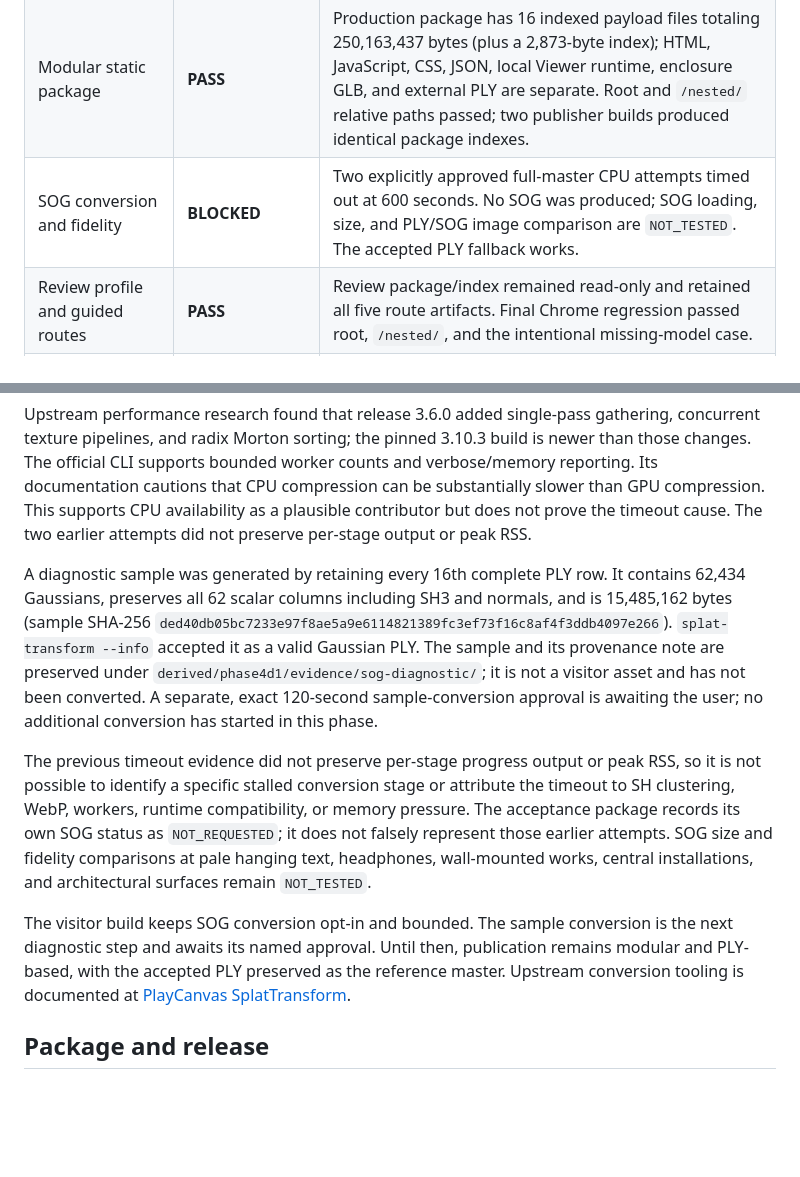
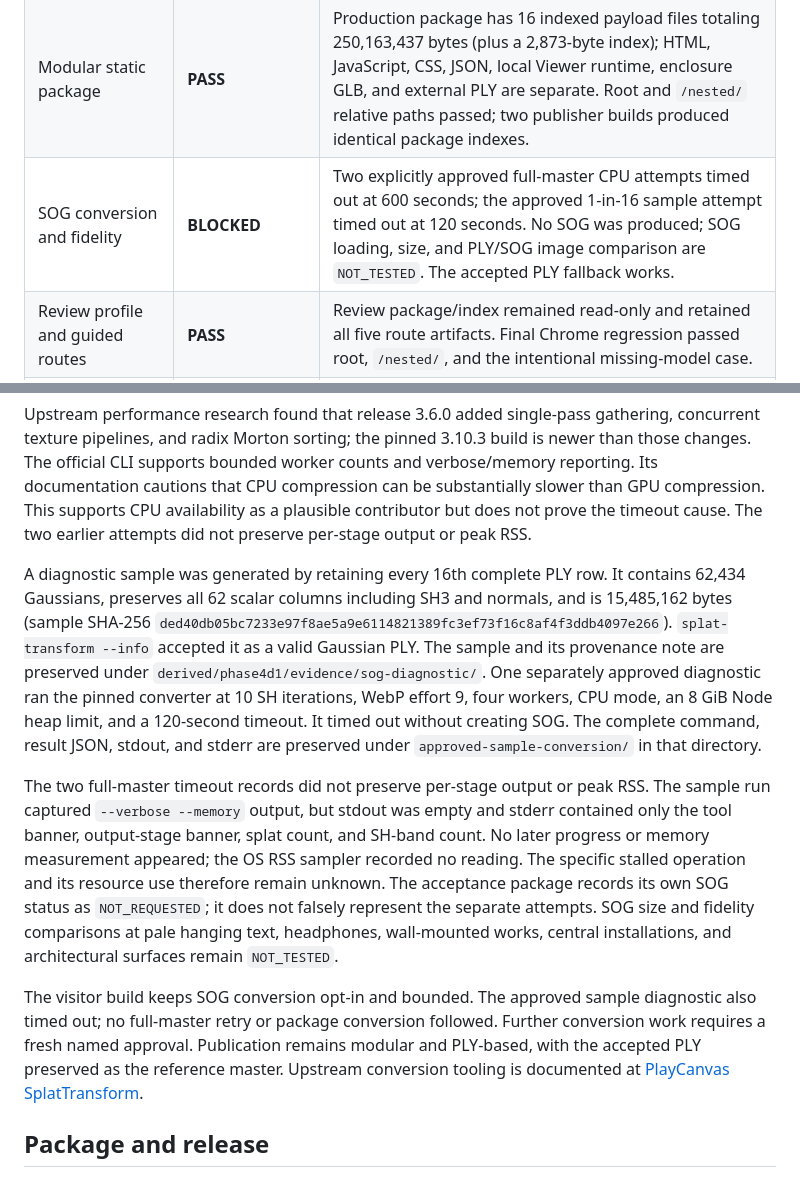
Before and after one commit to chau-hm/exhibition-archive, a Markdown page: docs/phase4d1-acceptance.md, 2 parts joined by grey strips. GitHub-like rendering; blank space fills up the shorter version.

Commit message:
docs: record bounded SOG sample timeout

```diff
--- a/docs/phase4d1-acceptance.md
+++ b/docs/phase4d1-acceptance.md
@@ -17,7 +17,7 @@ The Phase 4C accepted PLY and Review website were used read-only. No SfM, Gaussi
 | Minimal Visitor UI | **PASS** | Only Reset View, Help, and language selection are shown; Help starts open and can hide/reopen. No tour, route, geometry overlay, diagnostics, or technical status panel is present. |
 | Traditional Chinese / English | **PASS** | Active-scene switching verified without reload or pose reset; `zh-TW`, `zh-HK`, and `zh-MO` map to `zh-Hant`; unsupported locales fall back to English. No Simplified Chinese was found in the Traditional Chinese page text. |
 | Modular static package | **PASS** | Production package has 16 indexed payload files totaling 250,163,437 bytes (plus a 2,873-byte index); HTML, JavaScript, CSS, JSON, local Viewer runtime, enclosure GLB, and external PLY are separate. Root and `/nested/` relative paths passed; two publisher builds produced identical package indexes. |
-| SOG conversion and fidelity | **BLOCKED** | Two explicitly approved full-master CPU attempts timed out at 600 seconds. No SOG was produced; SOG loading, size, and PLY/SOG image comparison are `NOT_TESTED`. The accepted PLY fallback works. |
+| SOG conversion and fidelity | **BLOCKED** | Two explicitly approved full-master CPU attempts timed out at 600 seconds; the approved 1-in-16 sample attempt timed out at 120 seconds. No SOG was produced; SOG loading, size, and PLY/SOG image comparison are `NOT_TESTED`. The accepted PLY fallback works. |
 | Review profile and guided routes | **PASS** | Review package/index remained read-only and retained all five route artifacts. Final Chrome regression passed root, `/nested/`, and the intentional missing-model case. |
 | Public release authorization | **NEEDS_REVIEW** | No deployment or rights changes were made. |
 
@@ -63,11 +63,11 @@ The accepted PLY was not modified. The two separately approved attempts used `@p
 
 Upstream performance research found that release 3.6.0 added single-pass gathering, concurrent texture pipelines, and radix Morton sorting; the pinned 3.10.3 build is newer than those changes. The official CLI supports bounded worker counts and verbose/memory reporting. Its documentation cautions that CPU compression can be substantially slower than GPU compression. This supports CPU availability as a plausible contributor but does not prove the timeout cause. The two earlier attempts did not preserve per-stage output or peak RSS.
 
-A diagnostic sample was generated by retaining every 16th complete PLY row. It contains 62,434 Gaussians, preserves all 62 scalar columns including SH3 and normals, and is 15,485,162 bytes (sample SHA-256 `ded40db05bc7233e97f8ae5a9e6114821389fc3ef73f16c8af4f3ddb4097e266`). `splat-transform --info` accepted it as a valid Gaussian PLY. The sample and its provenance note are preserved under `derived/phase4d1/evidence/sog-diagnostic/`; it is not a visitor asset and has not been converted. A separate, exact 120-second sample-conversion approval is awaiting the user; no additional conversion has started in this phase.
+A diagnostic sample was generated by retaining every 16th complete PLY row. It contains 62,434 Gaussians, preserves all 62 scalar columns including SH3 and normals, and is 15,485,162 bytes (sample SHA-256 `ded40db05bc7233e97f8ae5a9e6114821389fc3ef73f16c8af4f3ddb4097e266`). `splat-transform --info` accepted it as a valid Gaussian PLY. The sample and its provenance note are preserved under `derived/phase4d1/evidence/sog-diagnostic/`. One separately approved diagnostic ran the pinned converter at 10 SH iterations, WebP effort 9, four workers, CPU mode, an 8 GiB Node heap limit, and a 120-second timeout. It timed out without creating SOG. The complete command, result JSON, stdout, and stderr are preserved under `approved-sample-conversion/` in that directory.
 
-The previous timeout evidence did not preserve per-stage progress output or peak RSS, so it is not possible to identify a specific stalled conversion stage or attribute the timeout to SH clustering, WebP, workers, runtime compatibility, or memory pressure. The acceptance package records its own SOG status as `NOT_REQUESTED`; it does not falsely represent those earlier attempts. SOG size and fidelity comparisons at pale hanging text, headphones, wall-mounted works, central installations, and architectural surfaces remain `NOT_TESTED`.
+The two full-master timeout records did not preserve per-stage output or peak RSS. The sample run captured `--verbose --memory` output, but stdout was empty and stderr contained only the tool banner, output-stage banner, splat count, and SH-band count. No later progress or memory measurement appeared; the OS RSS sampler recorded no reading. The specific stalled operation and its resource use therefore remain unknown. The acceptance package records its own SOG status as `NOT_REQUESTED`; it does not falsely represent the separate attempts. SOG size and fidelity comparisons at pale hanging text, headphones, wall-mounted works, central installations, and architectural surfaces remain `NOT_TESTED`.
 
-The visitor build keeps SOG conversion opt-in and bounded. The sample conversion is the next diagnostic step and awaits its named approval. Until then, publication remains modular and PLY-based, with the accepted PLY preserved as the reference master. Upstream conversion tooling is documented at [PlayCanvas SplatTransform](https://github.com/playcanvas/splat-transform).
+The visitor build keeps SOG conversion opt-in and bounded. The approved sample diagnostic also timed out; no full-master retry or package conversion followed. Further conversion work requires a fresh named approval. Publication remains modular and PLY-based, with the accepted PLY preserved as the reference master. Upstream conversion tooling is documented at [PlayCanvas SplatTransform](https://github.com/playcanvas/splat-transform).
 
 ## Package and release
 
```
Also changed, not shown: docs/publishing.md (+1 -1 lines).
